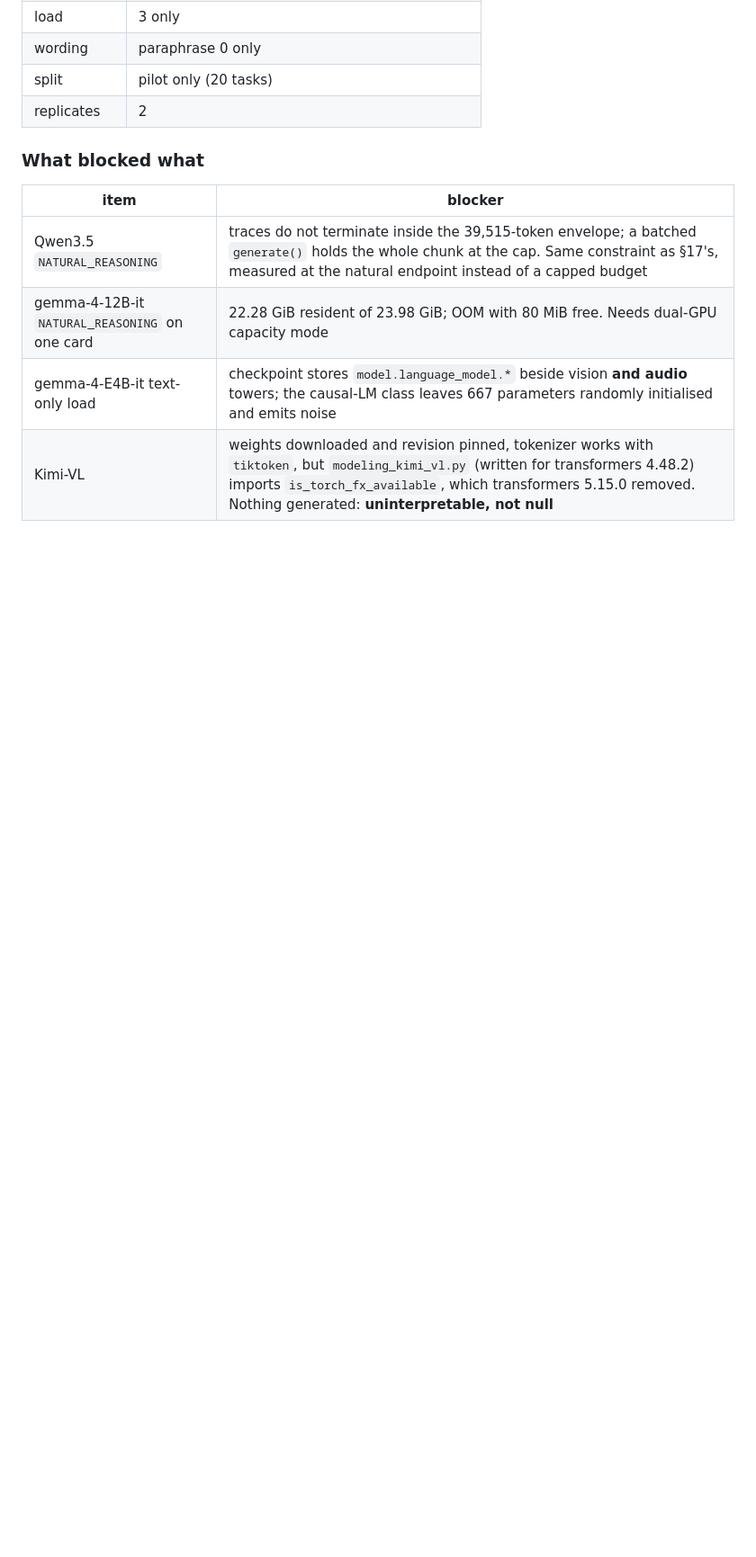
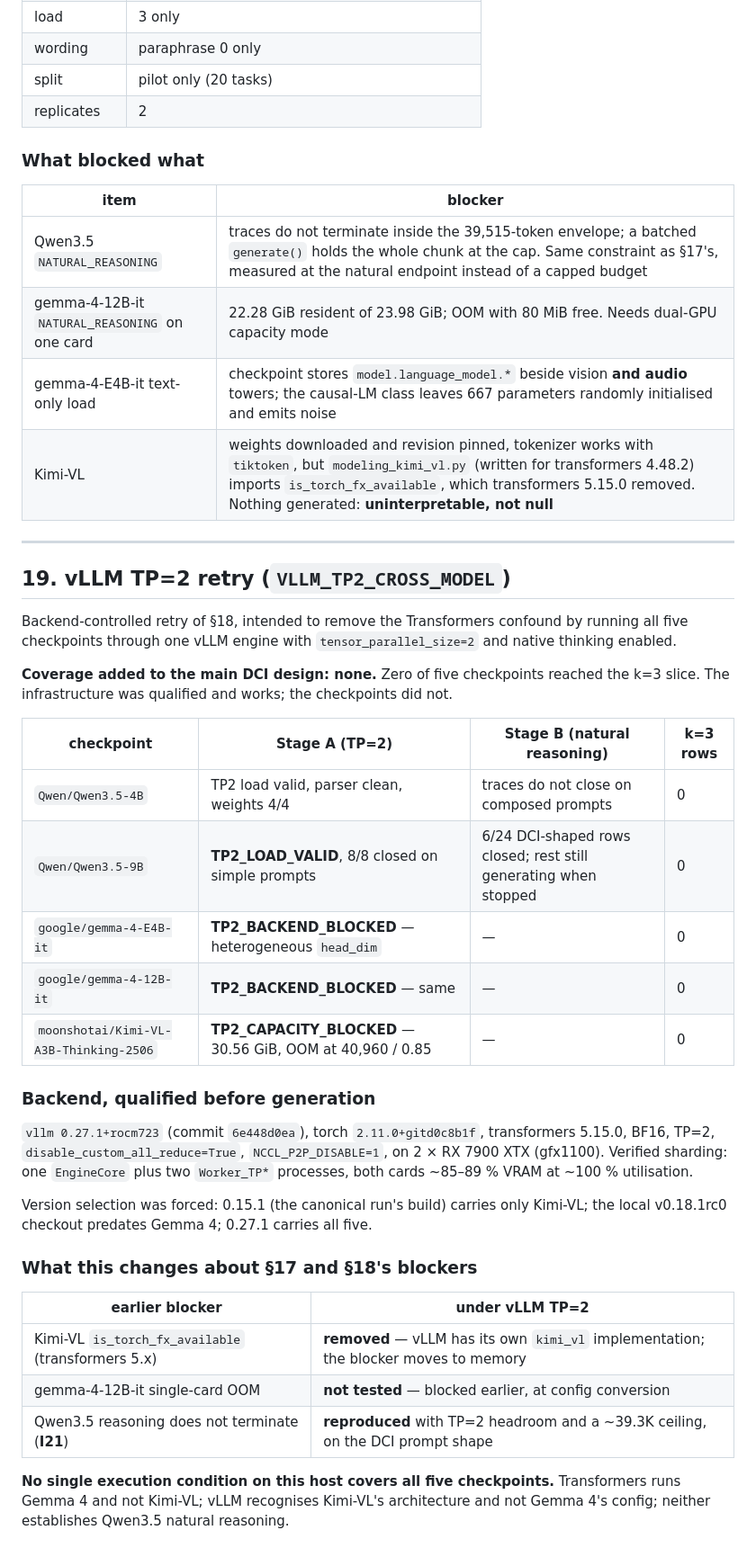
Before and after one commit to cnm13ryan/dci, a Markdown page: exploratory/EXPERIMENT_COVERAGE_MATRIX.md, the part around the change. Shown at 90% size. GitHub-like rendering; blank space fills up the shorter version.

Commit message:
docs(exploratory): record the vLLM TP=2 retry's coverage — none added, and why

```diff
--- a/exploratory/EXPERIMENT_COVERAGE_MATRIX.md
+++ b/exploratory/EXPERIMENT_COVERAGE_MATRIX.md
@@ -378,3 +378,47 @@ truncated answers, 0 ceiling hits, replicate duplication 0/80 in every file.
 | gemma-4-12B-it `NATURAL_REASONING` on one card | 22.28 GiB resident of 23.98 GiB; OOM with 80 MiB free. Needs dual-GPU capacity mode |
 | gemma-4-E4B-it text-only load | checkpoint stores `model.language_model.*` beside vision **and audio** towers; the causal-LM class leaves 667 parameters randomly initialised and emits noise |
 | Kimi-VL | weights downloaded and revision pinned, tokenizer works with `tiktoken`, but `modeling_kimi_vl.py` (written for transformers 4.48.2) imports `is_torch_fx_available`, which transformers 5.15.0 removed. Nothing generated: **uninterpretable, not null** |
+
+---
+
+## 19. vLLM TP=2 retry (`VLLM_TP2_CROSS_MODEL`)
+
+Backend-controlled retry of §18, intended to remove the Transformers confound by
+running all five checkpoints through one vLLM engine with
+`tensor_parallel_size=2` and native thinking enabled.
+
+**Coverage added to the main DCI design: none.** Zero of five checkpoints
+reached the k=3 slice. The infrastructure was qualified and works; the
+checkpoints did not.
+
+| checkpoint | Stage A (TP=2) | Stage B (natural reasoning) | k=3 rows |
+|---|---|---|---|
+| `Qwen/Qwen3.5-4B` | TP2 load valid, parser clean, weights 4/4 | traces do not close on composed prompts | 0 |
+| `Qwen/Qwen3.5-9B` | **TP2_LOAD_VALID**, 8/8 closed on simple prompts | 6/24 DCI-shaped rows closed; rest still generating when stopped | 0 |
+| `google/gemma-4-E4B-it` | **TP2_BACKEND_BLOCKED** — heterogeneous `head_dim` | — | 0 |
+| `google/gemma-4-12B-it` | **TP2_BACKEND_BLOCKED** — same | — | 0 |
+| `moonshotai/Kimi-VL-A3B-Thinking-2506` | **TP2_CAPACITY_BLOCKED** — 30.56 GiB, OOM at 40,960 / 0.85 | — | 0 |
+
+### Backend, qualified before generation
+
+`vllm 0.27.1+rocm723` (commit `6e448d0ea`), torch `2.11.0+gitd0c8b1f`,
+transformers 5.15.0, BF16, TP=2, `disable_custom_all_reduce=True`,
+`NCCL_P2P_DISABLE=1`, on 2 × RX 7900 XTX (gfx1100). Verified sharding: one
+`EngineCore` plus two `Worker_TP*` processes, both cards ~85–89 % VRAM at ~100 %
+utilisation.
+
+Version selection was forced: 0.15.1 (the canonical run's build) carries only
+Kimi-VL; the local v0.18.1rc0 checkout predates Gemma 4; 0.27.1 carries all five.
+
+### What this changes about §17 and §18's blockers
+
+| earlier blocker | under vLLM TP=2 |
+|---|---|
+| Kimi-VL `is_torch_fx_available` (transformers 5.x) | **removed** — vLLM has its own `kimi_vl` implementation; the blocker moves to memory |
+| gemma-4-12B-it single-card OOM | **not tested** — blocked earlier, at config conversion |
+| Qwen3.5 reasoning does not terminate (**I21**) | **reproduced** with TP=2 headroom and a ~39.3K ceiling, on the DCI prompt shape |
+
+**No single execution condition on this host covers all five checkpoints.**
+Transformers runs Gemma 4 and not Kimi-VL; vLLM recognises Kimi-VL's
+architecture and not Gemma 4's config; neither establishes Qwen3.5 natural
+reasoning.
```
Also changed, not shown: exploratory/CROSS_MODEL_VLLM_TP2_RESULTS.md (+29 -7 lines).
